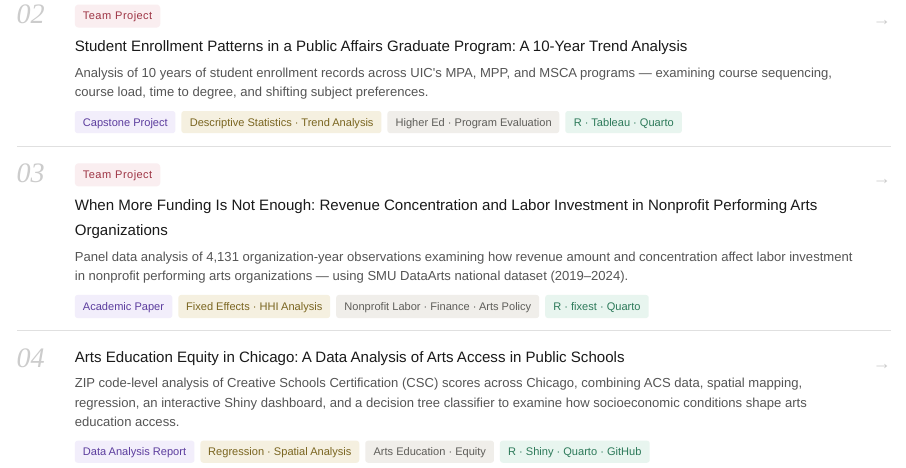
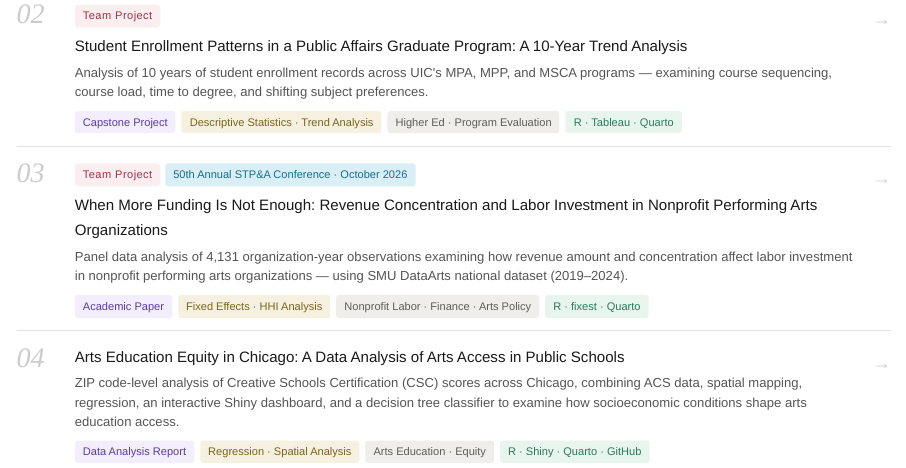
Before and after one commit to Haedodam/Haedodam.github.io, a Quarto document (index.qmd): the page in a window 1100 px wide, from 1900 px down. Rendered offline with R 4.5, knitr and Pandoc in place of Quarto, with nearby package versions.

Commit message:
add conference badge to project 03

```diff
--- a/index.qmd
+++ b/index.qmd
@@ -158,6 +158,7 @@ title: "Home"
   <span class="proj-num">03</span>
   <div>
     <span class="team-badge">Team Project</span>
+    <span class="conf-badge">50th Annual STP&A Conference · October 2026</span>
     <p class="proj-title">When More Funding Is Not Enough: Revenue Concentration and Labor Investment in Nonprofit Performing Arts Organizations</p>
     <p class="proj-sub">Panel data analysis of 4,131 organization-year observations examining how revenue amount and concentration affect labor investment in nonprofit performing arts organizations — using SMU DataArts national dataset (2019–2024).</p>
     <div class="proj-tags">
```
Also changed, not shown: projects/03-nonprofit-arts.qmd (+1 -0 lines), .quarto/idx/index.qmd.json, .quarto/idx/projects/03-nonprofit-arts.qmd.json, docs/search.json, 2 other files.
